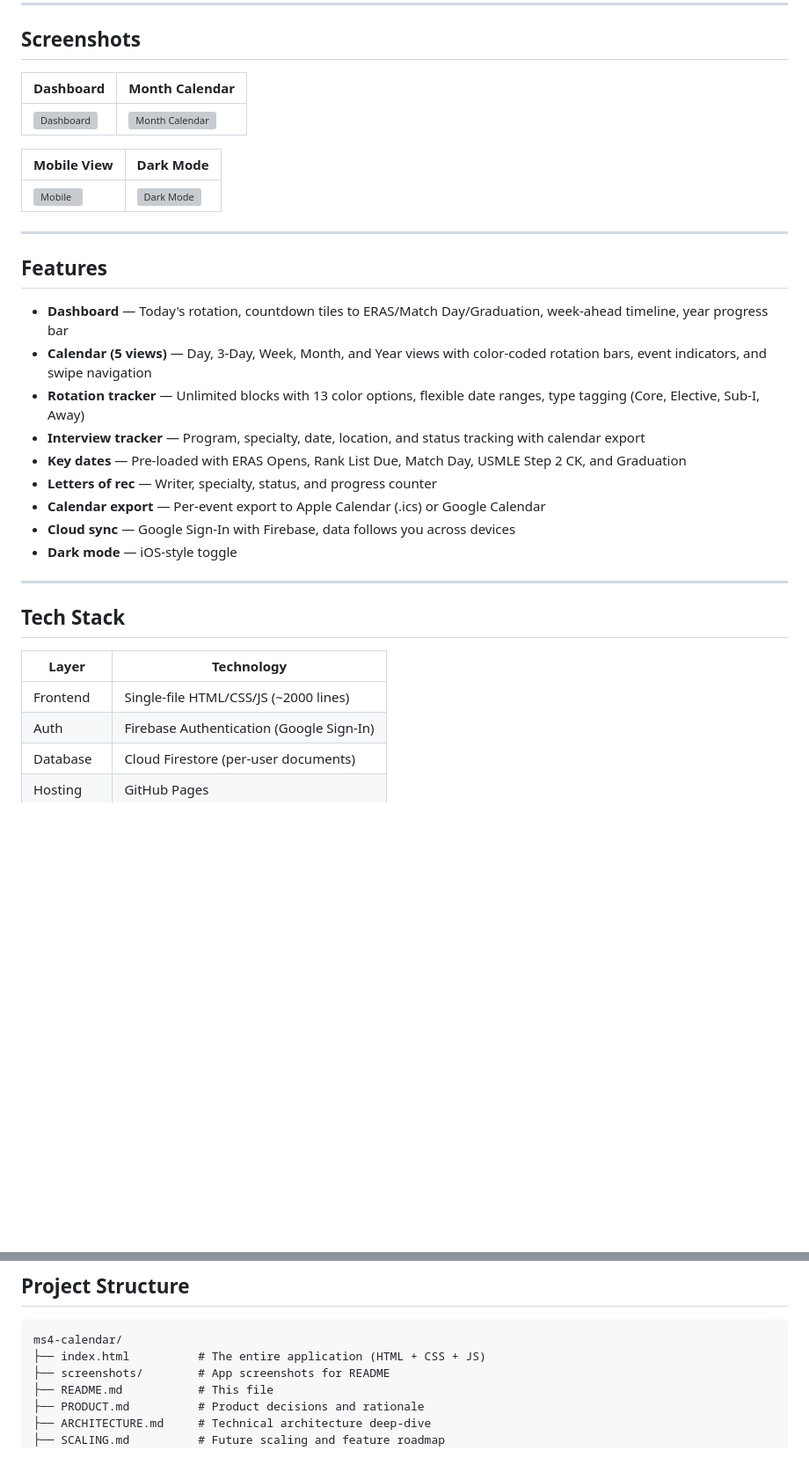
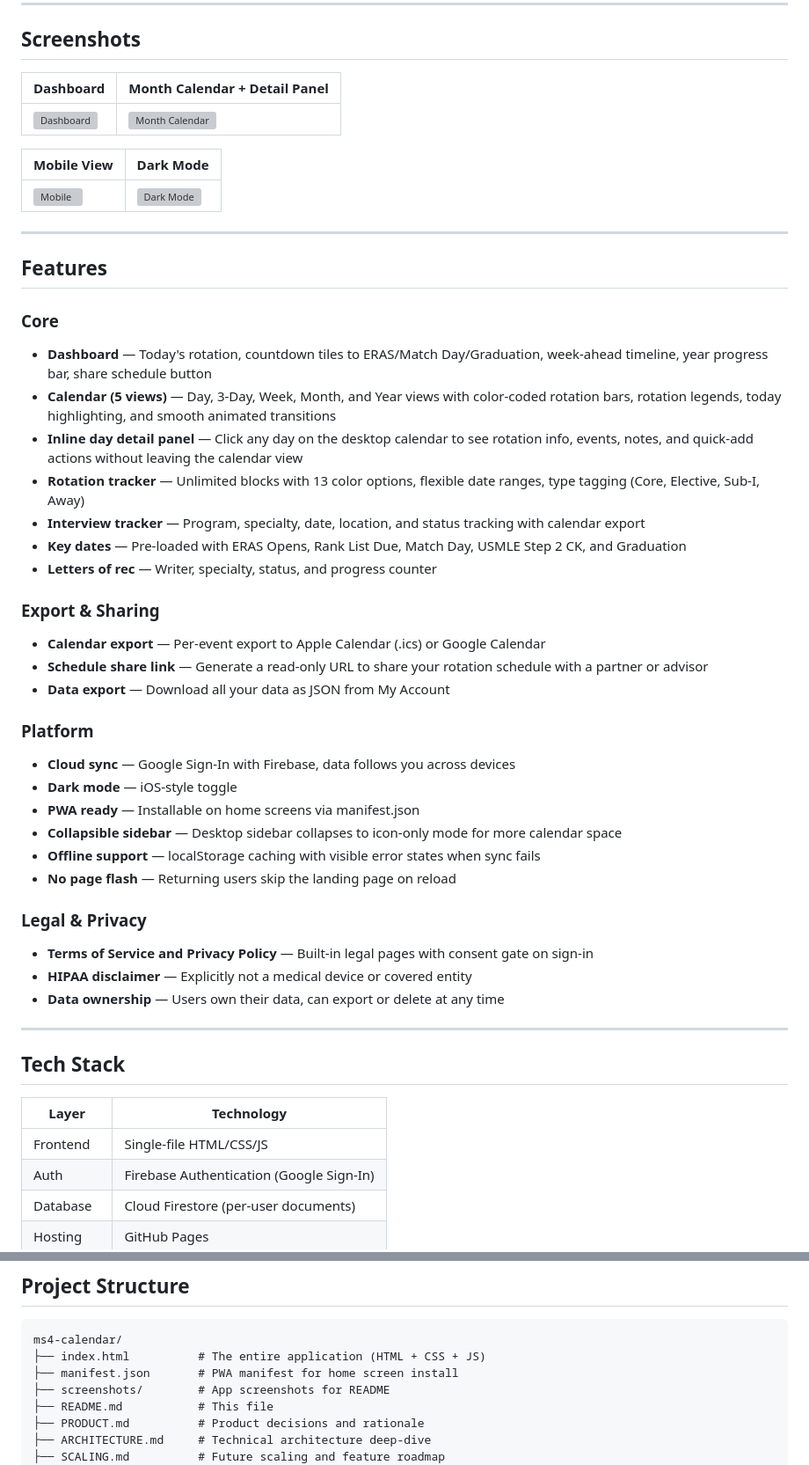
Before and after one commit to akshay-k-sinha/ms4-calendar, a Markdown page: README.md, 2 parts joined by grey strips. Shown at 88% size. Rendered like a GitHub page; blank space fills up the shorter version; grey boxes are pictures that could not be loaded.

````diff
--- a/README.md
+++ b/README.md
@@ -18,8 +18,8 @@ MatchReady gives them one place for everything, with a visual calendar that make
 
 ## Screenshots
 
-| Dashboard | Month Calendar |
-|-----------|---------------|
+| Dashboard | Month Calendar + Detail Panel |
+|-----------|-------------------------------|
 | ![Dashboard](screenshots/dashboard.png) | ![Month Calendar](screenshots/calendar-month.png) |
 
 | Mobile View | Dark Mode |
@@ -30,15 +30,32 @@ MatchReady gives them one place for everything, with a visual calendar that make
 
 ## Features
 
-- **Dashboard** — Today's rotation, countdown tiles to ERAS/Match Day/Graduation, week-ahead timeline, year progress bar
-- **Calendar (5 views)** — Day, 3-Day, Week, Month, and Year views with color-coded rotation bars, event indicators, and swipe navigation
+### Core
+- **Dashboard** — Today's rotation, countdown tiles to ERAS/Match Day/Graduation, week-ahead timeline, year progress bar, share schedule button
+- **Calendar (5 views)** — Day, 3-Day, Week, Month, and Year views with color-coded rotation bars, rotation legends, today highlighting, and smooth animated transitions
+- **Inline day detail panel** — Click any day on the desktop calendar to see rotation info, events, notes, and quick-add actions without leaving the calendar view
 - **Rotation tracker** — Unlimited blocks with 13 color options, flexible date ranges, type tagging (Core, Elective, Sub-I, Away)
 - **Interview tracker** — Program, specialty, date, location, and status tracking with calendar export
 - **Key dates** — Pre-loaded with ERAS Opens, Rank List Due, Match Day, USMLE Step 2 CK, and Graduation
 - **Letters of rec** — Writer, specialty, status, and progress counter
+
+### Export & Sharing
 - **Calendar export** — Per-event export to Apple Calendar (.ics) or Google Calendar
+- **Schedule share link** — Generate a read-only URL to share your rotation schedule with a partner or advisor
+- **Data export** — Download all your data as JSON from My Account
+
+### Platform
 - **Cloud sync** — Google Sign-In with Firebase, data follows you across devices
 - **Dark mode** — iOS-style toggle
+- **PWA ready** — Installable on home screens via manifest.json
+- **Collapsible sidebar** — Desktop sidebar collapses to icon-only mode for more calendar space
+- **Offline support** — localStorage caching with visible error states when sync fails
+- **No page flash** — Returning users skip the landing page on reload
+
+### Legal & Privacy
+- **Terms of Service and Privacy Policy** — Built-in legal pages with consent gate on sign-in
+- **HIPAA disclaimer** — Explicitly not a medical device or covered entity
+- **Data ownership** — Users own their data, can export or delete at any time
 
 ---
 
@@ -46,7 +63,7 @@ MatchReady gives them one place for everything, with a visual calendar that make
 
 | Layer | Technology |
 |-------|-----------|
-| Frontend | Single-file HTML/CSS/JS (~2000 lines) |
+| Frontend | Single-file HTML/CSS/JS |
 | Auth | Firebase Authentication (Google Sign-In) |
 | Database | Cloud Firestore (per-user documents) |
 | Hosting | GitHub Pages |
@@ -102,6 +119,7 @@ Push `index.html` to your GitHub repo. Enable GitHub Pages in Settings > Pages >
 ```
 ms4-calendar/
 ├── index.html          # The entire application (HTML + CSS + JS)
+├── manifest.json       # PWA manifest for home screen install
 ├── screenshots/        # App screenshots for README
 ├── README.md           # This file
 ├── PRODUCT.md          # Product decisions and rationale
````
Also changed, not shown: PRODUCT.md (+7 -5 lines).
